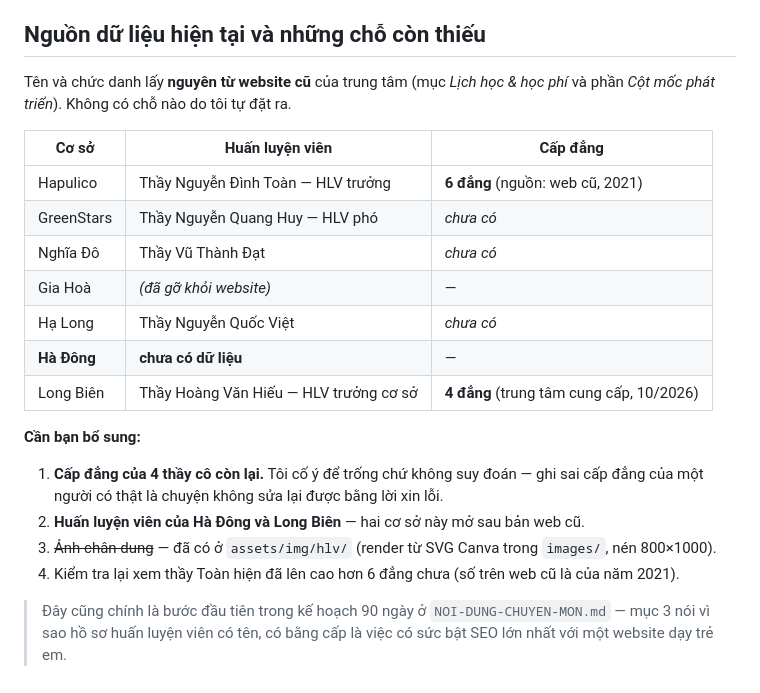
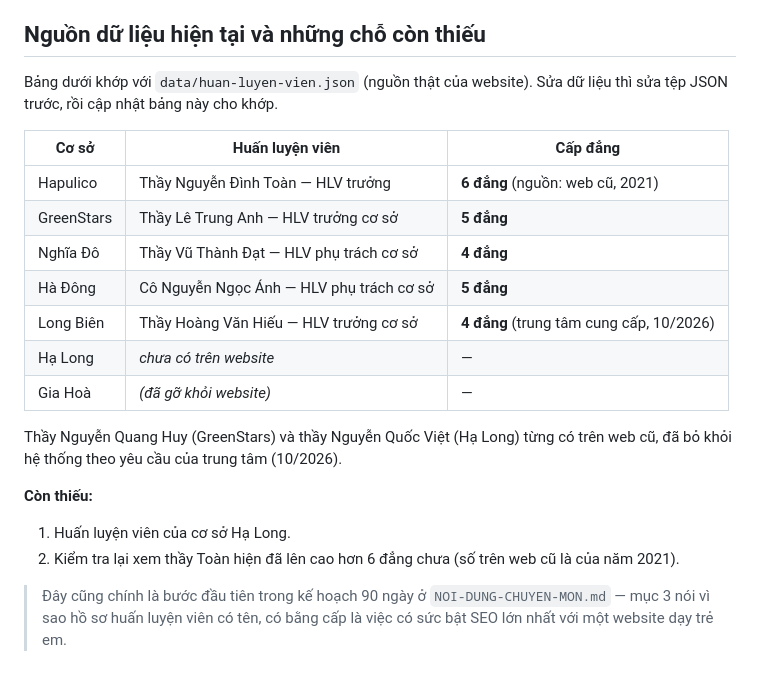
Before and after one commit to minhnguyen-forgive/tkdkids, a Markdown page: docs/HUAN-LUYEN-VIEN.md, the part around the change. Rendered like a GitHub page.

Commit message:
Tài liệu HLV: khớp bảng với dữ liệu thật, ghi chú bỏ 2 HLV cũ
Bảng trong docs/HUAN-LUYEN-VIEN.md còn tên theo web cũ (thầy Nguyễn Quang Huy,
thầy Nguyễn Quốc Việt) và thiếu cấp đẳng đã có trong data/huan-luyen-vien.json.

Co-Authored-By: Claude Opus 5.5 <noreply@anthropic.com>

```diff
--- a/docs/HUAN-LUYEN-VIEN.md
+++ b/docs/HUAN-LUYEN-VIEN.md
@@ -58,26 +58,26 @@ không cần vội, nhưng ảnh thật luôn thuyết phục hơn nhiều.
 
 ## Nguồn dữ liệu hiện tại và những chỗ còn thiếu
 
-Tên và chức danh lấy **nguyên từ website cũ** của trung tâm (mục *Lịch học & học phí*
-và phần *Cột mốc phát triển*). Không có chỗ nào do tôi tự đặt ra.
+Bảng dưới khớp với `data/huan-luyen-vien.json` (nguồn thật của website). Sửa dữ liệu
+thì sửa tệp JSON trước, rồi cập nhật bảng này cho khớp.
 
 | Cơ sở | Huấn luyện viên | Cấp đẳng |
 |---|---|---|
 | Hapulico | Thầy Nguyễn Đình Toàn — HLV trưởng | **6 đẳng** (nguồn: web cũ, 2021) |
-| GreenStars | Thầy Nguyễn Quang Huy — HLV phó | *chưa có* |
-| Nghĩa Đô | Thầy Vũ Thành Đạt | *chưa có* |
+| GreenStars | Thầy Lê Trung Anh — HLV trưởng cơ sở | **5 đẳng** |
+| Nghĩa Đô | Thầy Vũ Thành Đạt — HLV phụ trách cơ sở | **4 đẳng** |
+| Hà Đông | Cô Nguyễn Ngọc Ánh — HLV phụ trách cơ sở | **5 đẳng** |
+| Long Biên | Thầy Hoàng Văn Hiếu — HLV trưởng cơ sở | **4 đẳng** (trung tâm cung cấp, 10/2026) |
+| Hạ Long | *chưa có trên website* | — |
 | Gia Hoà | *(đã gỡ khỏi website)* | — |
-| Hạ Long | Thầy Nguyễn Quốc Việt | *chưa có* |
-| **Hà Đông** | **chưa có dữ liệu** | — |
-| Long Biên | Thầy Hoàng Văn Hiếu — HLV trưởng cơ sở | **4 đẳng** (trung tâm cung cấp, 10/2026) |
 
-**Cần bạn bổ sung:**
+Thầy Nguyễn Quang Huy (GreenStars) và thầy Nguyễn Quốc Việt (Hạ Long) từng có trên
+web cũ, đã bỏ khỏi hệ thống theo yêu cầu của trung tâm (10/2026).
 
-1. **Cấp đẳng của 4 thầy cô còn lại.** Tôi cố ý để trống chứ không suy đoán —
-   ghi sai cấp đẳng của một người có thật là chuyện không sửa lại được bằng lời xin lỗi.
-2. **Huấn luyện viên của Hà Đông và Long Biên** — hai cơ sở này mở sau bản web cũ.
-3. ~~Ảnh chân dung~~ — đã có ở `assets/img/hlv/` (render từ SVG Canva trong `images/`, nén 800×1000).
-4. Kiểm tra lại xem thầy Toàn hiện đã lên cao hơn 6 đẳng chưa (số trên web cũ là của năm 2021).
+**Còn thiếu:**
+
+1. Huấn luyện viên của cơ sở Hạ Long.
+2. Kiểm tra lại xem thầy Toàn hiện đã lên cao hơn 6 đẳng chưa (số trên web cũ là của năm 2021).
 
 > Đây cũng chính là bước đầu tiên trong kế hoạch 90 ngày ở
 > `NOI-DUNG-CHUYEN-MON.md` — mục 3 nói vì sao hồ sơ huấn luyện viên có tên,
```
